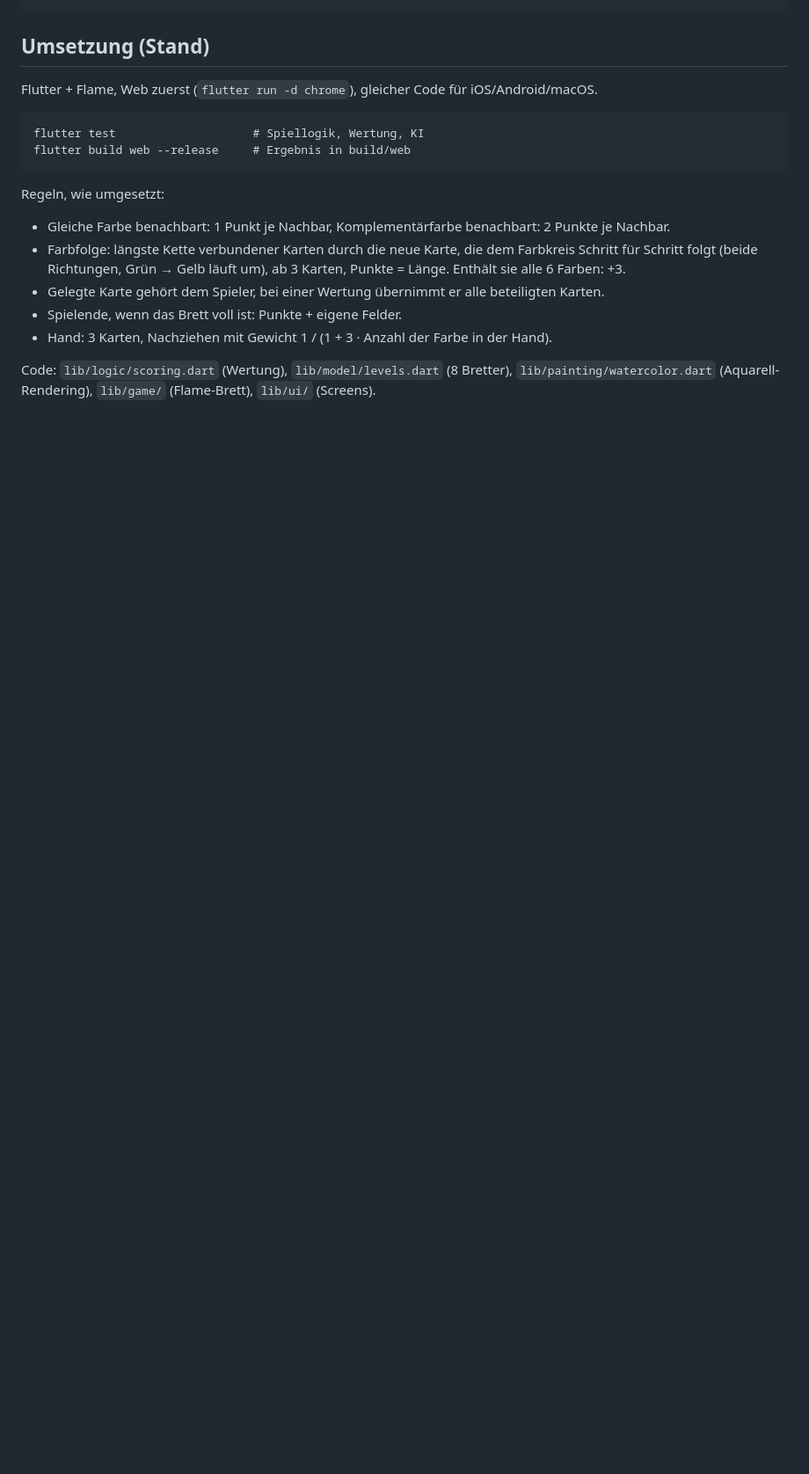
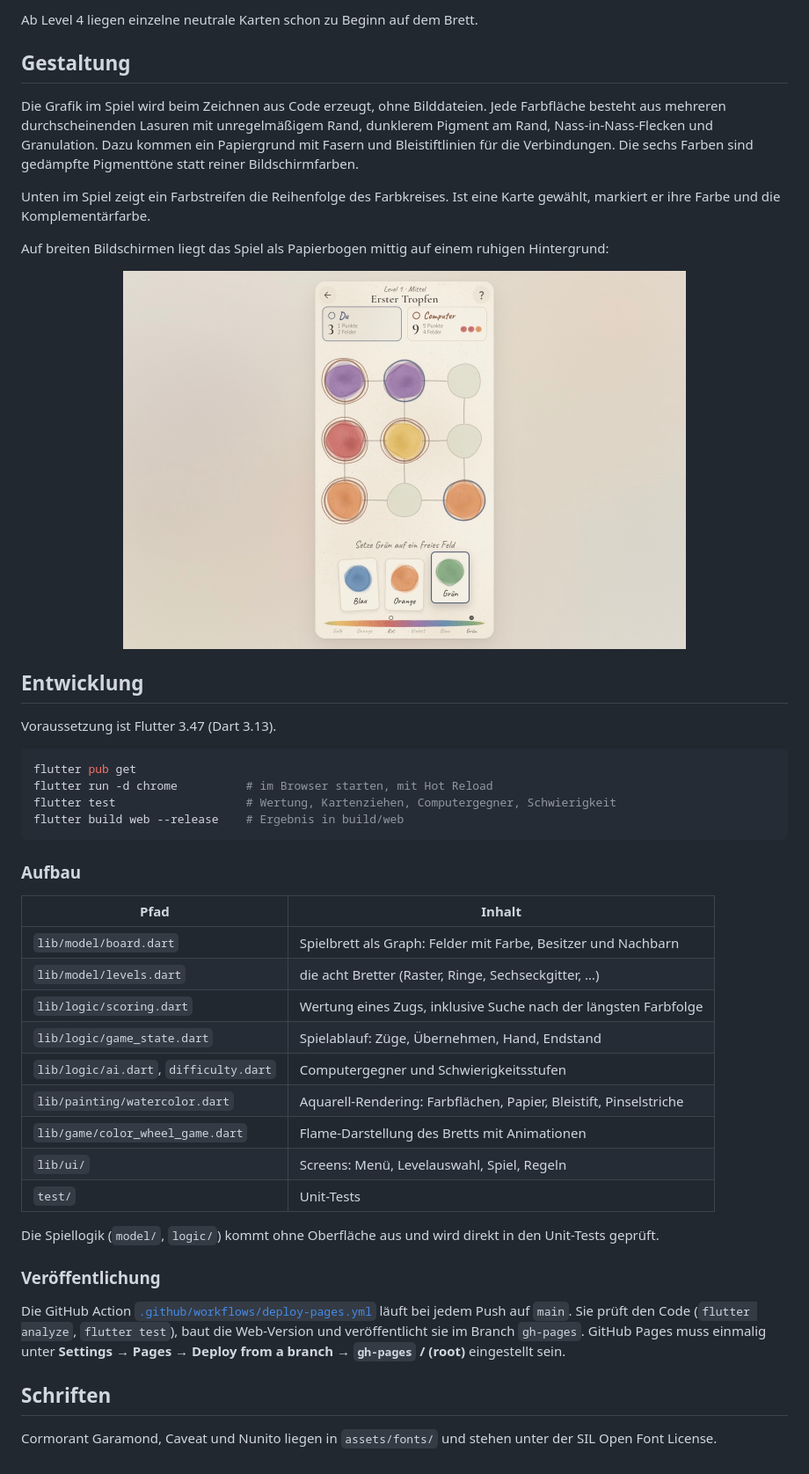
Before and after one commit to paszin/color-wheel-game, a Markdown page: README.md, the part around one of its changes. Shown at 88% size. Rendered like a GitHub page; pictures changed too: docs/screenshots/desktop.jpg (added); blank space fills up the shorter version.

````diff
--- a/README.md
+++ b/README.md
@@ -49,20 +56,48 @@ def get_circulary_neighboors(currentCircle):
+Ab Level 4 liegen einzelne neutrale Karten schon zu Beginn auf dem Brett.
+
+## Gestaltung
+
+Die Grafik im Spiel wird beim Zeichnen aus Code erzeugt, ohne Bilddateien. Jede Farbfläche besteht aus mehreren durchscheinenden Lasuren mit unregelmäßigem Rand, dunklerem Pigment am Rand, Nass-in-Nass-Flecken und Granulation. Dazu kommen ein Papiergrund mit Fasern und Bleistiftlinien für die Verbindungen. Die sechs Farben sind gedämpfte Pigmenttöne statt reiner Bildschirmfarben.
+
+Unten im Spiel zeigt ein Farbstreifen die Reihenfolge des Farbkreises. Ist eine Karte gewählt, markiert er ihre Farbe und die Komplementärfarbe.
+
+Auf breiten Bildschirmen liegt das Spiel als Papierbogen mittig auf einem ruhigen Hintergrund:
+
+<p align="center">
+  <img src="docs/screenshots/desktop.jpg" width="640" alt="Desktop-Ansicht: Spielbogen mittig auf dezentem Hintergrund, Grün gewählt und im Farbstreifen markiert">
+</p>
+
+## Entwicklung
+
+Voraussetzung ist Flutter 3.47 (Dart 3.13).
+
+```bash
+flutter pub get
+flutter run -d chrome          # im Browser starten, mit Hot Reload
+flutter test                   # Wertung, Kartenziehen, Computergegner, Schwierigkeit
+flutter build web --release    # Ergebnis in build/web
 ```
 
-## Umsetzung (Stand)
+### Aufbau
 
-Flutter + Flame, Web zuerst (`flutter run -d chrome`), gleicher Code für iOS/Android/macOS.
+| Pfad | Inhalt |
+|---|---|
+| `lib/model/board.dart` | Spielbrett als Graph: Felder mit Farbe, Besitzer und Nachbarn |
+| `lib/model/levels.dart` | die acht Bretter (Raster, Ringe, Sechseckgitter, …) |
+| `lib/logic/scoring.dart` | Wertung eines Zugs, inklusive Suche nach der längsten Farbfolge |
+| `lib/logic/game_state.dart` | Spielablauf: Züge, Übernehmen, Hand, Endstand |
+| `lib/logic/ai.dart`, `difficulty.dart` | Computergegner und Schwierigkeitsstufen |
+| `lib/painting/watercolor.dart` | Aquarell-Rendering: Farbflächen, Papier, Bleistift, Pinselstriche |
+| `lib/game/color_wheel_game.dart` | Flame-Darstellung des Bretts mit Animationen |
+| `lib/ui/` | Screens: Menü, Levelauswahl, Spiel, Regeln |
+| `test/` | Unit-Tests |
 
-```
-flutter test                    # Spiellogik, Wertung, KI
-flutter build web --release     # Ergebnis in build/web
-```
+Die Spiellogik (`model/`, `logic/`) kommt ohne Oberfläche aus und wird direkt in den Unit-Tests geprüft.
 
-Regeln, wie umgesetzt:
-- Gleiche Farbe benachbart: 1 Punkt je Nachbar, Komplementärfarbe benachbart: 2 Punkte je Nachbar.
-- Farbfolge: längste Kette verbundener Karten durch die neue Karte, die dem Farbkreis Schritt für Schritt folgt (beide Richtungen, Grün → Gelb läuft um), ab 3 Karten, Punkte = Länge. Enthält sie alle 6 Farben: +3.
-- Gelegte Karte gehört dem Spieler, bei einer Wertung übernimmt er alle beteiligten Karten.
-- Spielende, wenn das Brett voll ist: Punkte + eigene Felder.
-- Hand: 3 Karten, Nachziehen mit Gewicht 1 / (1 + 3 · Anzahl der Farbe in der Hand).
+### Veröffentlichung
 
-Code: `lib/logic/scoring.dart` (Wertung), `lib/model/levels.dart` (8 Bretter),
-`lib/painting/watercolor.dart` (Aquarell-Rendering), `lib/game/` (Flame-Brett), `lib/ui/` (Screens).
+Die GitHub Action [`.github/workflows/deploy-pages.yml`](.github/workflows/deploy-pages.yml) läuft bei jedem Push auf `main`. Sie prüft den Code (`flutter analyze`, `flutter test`), baut die Web-Version und veröffentlicht sie im Branch `gh-pages`. GitHub Pages muss einmalig unter **Settings → Pages → Deploy from a branch → `gh-pages` / (root)** eingestellt sein.
+
+## Schriften
+
+Cormorant Garamond, Caveat und Nunito liegen in `assets/fonts/` und stehen unter der SIL Open Font License.
````
Also changed, not shown: other parts of README.md (+42 -35 lines), docs/screenshots/game.jpg (added), docs/screenshots/levels.jpg (added), docs/screenshots/menu.jpg (added), docs/screenshots/rules.jpg (added), 1 other file.
